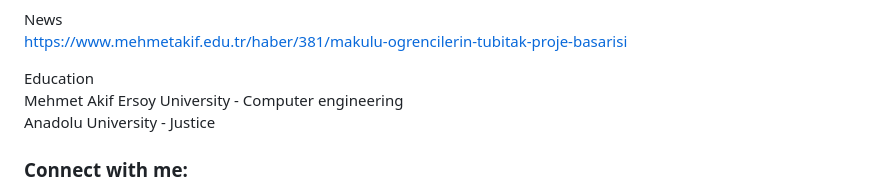
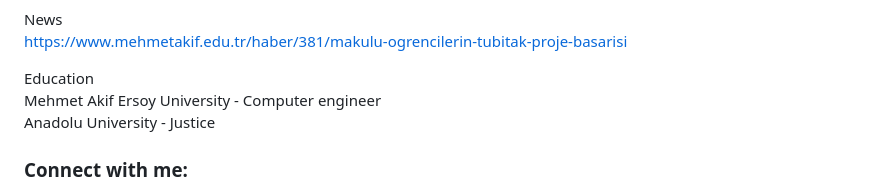
Before and after one commit to emreasln/emreasln, a Markdown page: README.md, the part around the change. Rendered like a GitHub page.

```diff
--- a/README.md
+++ b/README.md
@@ -20,7 +20,7 @@ News<br>
 https://www.mehmetakif.edu.tr/haber/381/makulu-ogrencilerin-tubitak-proje-basarisi
 
 Education <br>
-Mehmet Akif Ersoy University - Computer engineering <br>
+Mehmet Akif Ersoy University - Computer engineer <br>
 Anadolu University - Justice
 <h3 align="left">Connect with me:</h3>
 <p align="left">
```
